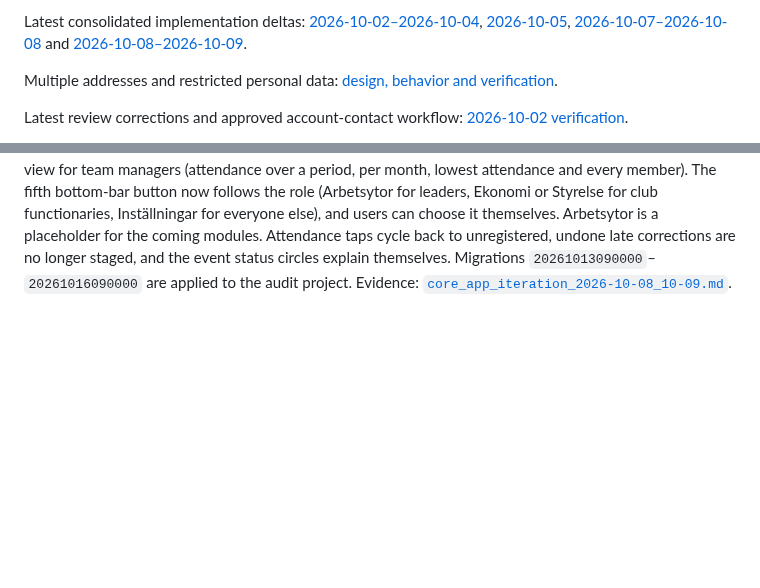
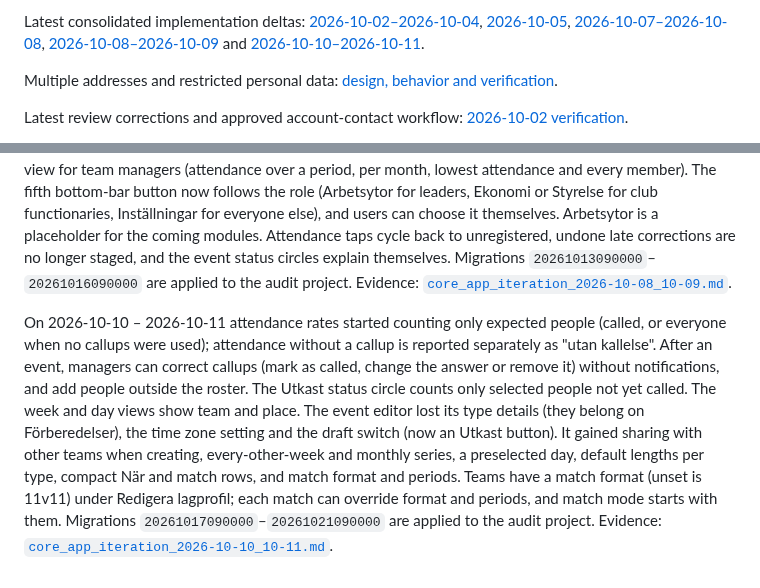
Before and after one commit to ilbiscione-grande/teamzoneapp, a Markdown page: docs/implementation/slice_status.md, 2 parts joined by grey strips. Drawn GitHub-style; blank space fills up the shorter version.

```diff
--- a/docs/implementation/slice_status.md
+++ b/docs/implementation/slice_status.md
@@ -5,8 +5,9 @@ Updated: 2026-10-09
 Latest consolidated implementation deltas:
 [2026-10-02–2026-10-04](../evidence/core_app_iteration_2026-10-02_10-04.md),
 [2026-10-05](../evidence/core_app_iteration_2026-10-05.md),
-[2026-10-07–2026-10-08](../evidence/core_app_iteration_2026-10-07_10-08.md) and
-[2026-10-08–2026-10-09](../evidence/core_app_iteration_2026-10-08_10-09.md).
+[2026-10-07–2026-10-08](../evidence/core_app_iteration_2026-10-07_10-08.md),
+[2026-10-08–2026-10-09](../evidence/core_app_iteration_2026-10-08_10-09.md) and
+[2026-10-10–2026-10-11](../evidence/core_app_iteration_2026-10-10_10-11.md).
 
 Multiple addresses and restricted personal data:
 [design, behavior and verification](address-privacy.md).
@@ -322,3 +323,19 @@ corrections are no longer staged, and the event status circles explain
 themselves. Migrations `20261013090000`–`20261016090000` are applied to the
 audit project. Evidence:
 [`core_app_iteration_2026-10-08_10-09.md`](../evidence/core_app_iteration_2026-10-08_10-09.md).
+
+On 2026-10-10 – 2026-10-11 attendance rates started counting only expected
+people (called, or everyone when no callups were used); attendance without a
+callup is reported separately as "utan kallelse". After an event, managers can
+correct callups (mark as called, change the answer or remove it) without
+notifications, and add people outside the roster. The Utkast status circle
+counts only selected people not yet called. The week and day views show team
+and place. The event editor lost its type details (they belong on
+Förberedelser), the time zone setting and the draft switch (now an Utkast
+button). It gained sharing with other teams when creating, every-other-week and
+monthly series, a preselected day, default lengths per type, compact När and
+match rows, and match format and periods. Teams have a match format (unset is
+11v11) under Redigera lagprofil; each match can override format and periods,
+and match mode starts with them. Migrations `20261017090000`–`20261021090000`
+are applied to the audit project. Evidence:
+[`core_app_iteration_2026-10-10_10-11.md`](../evidence/core_app_iteration_2026-10-10_10-11.md).
```
Also changed, not shown: other parts of docs/implementation/slice_status.md (+1 -1 lines), README.md (+5 -0 lines), docs/evidence/core_app_iteration_2026-10-10_10-11.md (added, +148 -0 lines).
